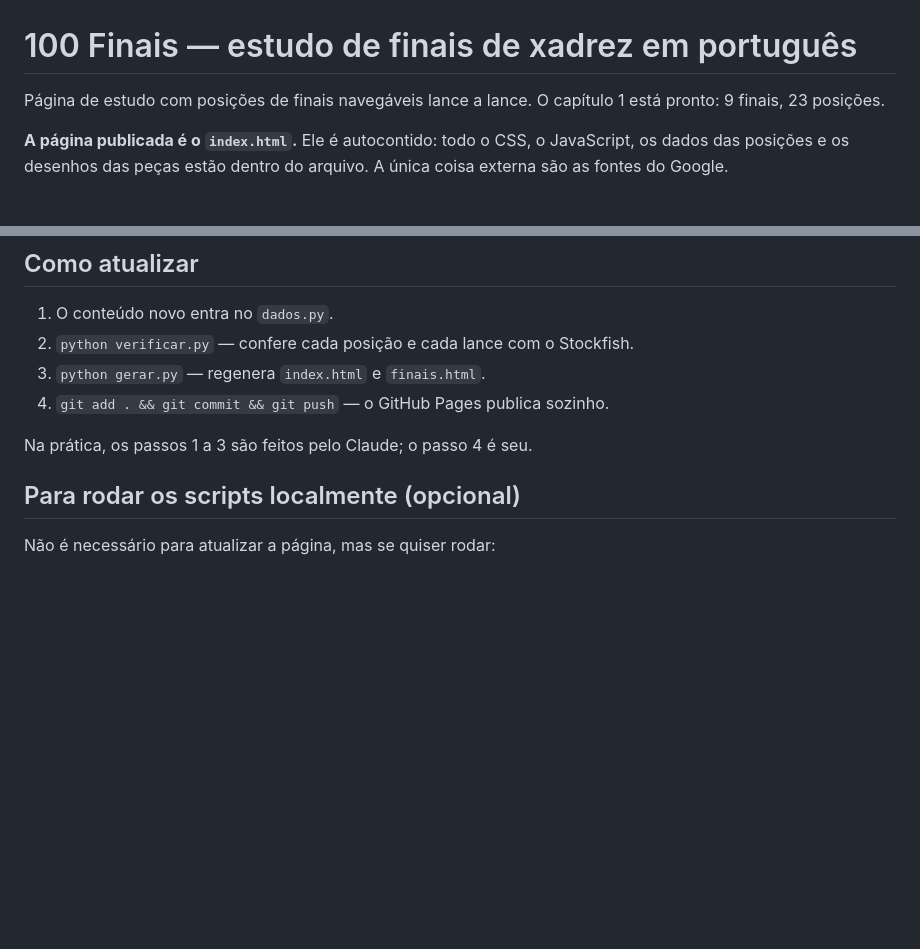
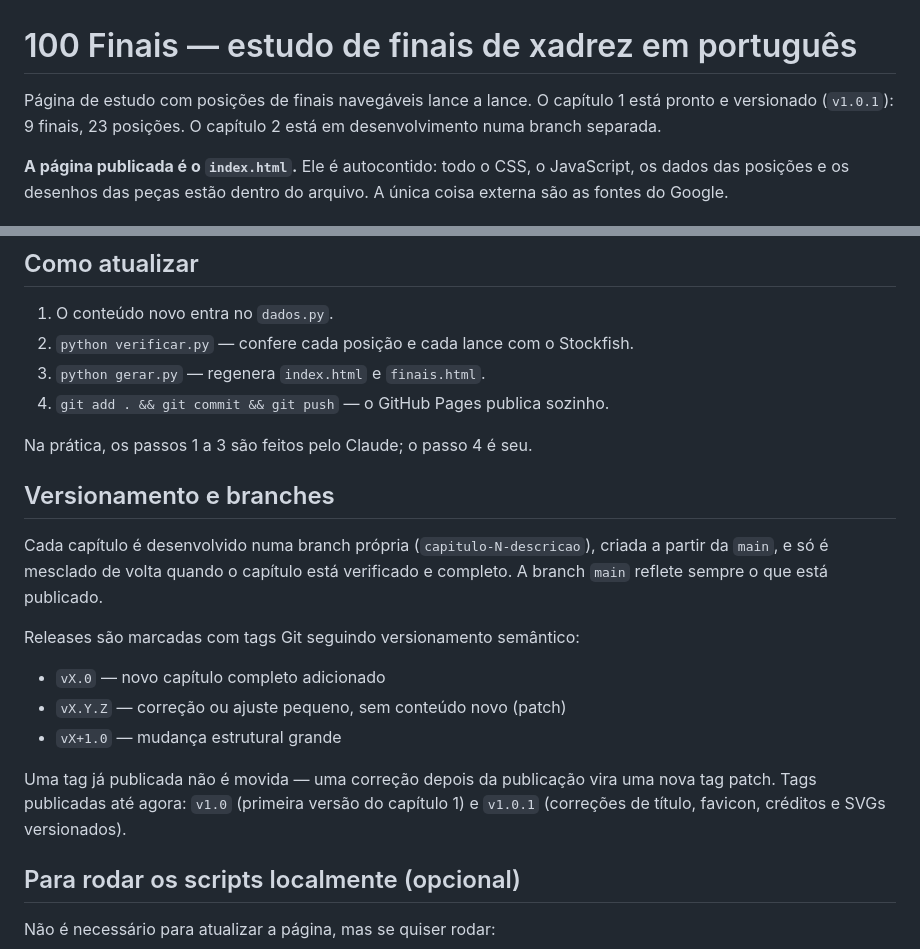
Before and after one commit to Giovannii22/100-finais, a Markdown page: README.md, 2 parts joined by grey strips. Rendered like a GitHub page; blank space fills up the shorter version.

Commit message:
Atualizar README com versionamento e branches

```diff
--- a/README.md
+++ b/README.md
@@ -1,7 +1,8 @@
 # 100 Finais — estudo de finais de xadrez em português
 
 Página de estudo com posições de finais navegáveis lance a lance. O capítulo 1
-está pronto: 9 finais, 23 posições.
+está pronto e versionado (`v1.0.1`): 9 finais, 23 posições. O capítulo 2 está
+em desenvolvimento numa branch separada.
 
 **A página publicada é o `index.html`.** Ele é autocontido: todo o CSS, o
 JavaScript, os dados das posições e os desenhos das peças estão dentro do
@@ -28,6 +29,23 @@ arquivo. A única coisa externa são as fontes do Google.
 4. `git add . && git commit && git push` — o GitHub Pages publica sozinho.
 
 Na prática, os passos 1 a 3 são feitos pelo Claude; o passo 4 é seu.
+
+## Versionamento e branches
+
+Cada capítulo é desenvolvido numa branch própria (`capitulo-N-descricao`),
+criada a partir da `main`, e só é mesclado de volta quando o capítulo está
+verificado e completo. A branch `main` reflete sempre o que está publicado.
+
+Releases são marcadas com tags Git seguindo versionamento semântico:
+
+- `vX.0` — novo capítulo completo adicionado
+- `vX.Y.Z` — correção ou ajuste pequeno, sem conteúdo novo (patch)
+- `vX+1.0` — mudança estrutural grande
+
+Uma tag já publicada não é movida — uma correção depois da publicação vira uma
+nova tag patch. Tags publicadas até agora: `v1.0` (primeira versão do
+capítulo 1) e `v1.0.1` (correções de título, favicon, créditos e SVGs
+versionados).
 
 ## Para rodar os scripts localmente (opcional)
 
```
